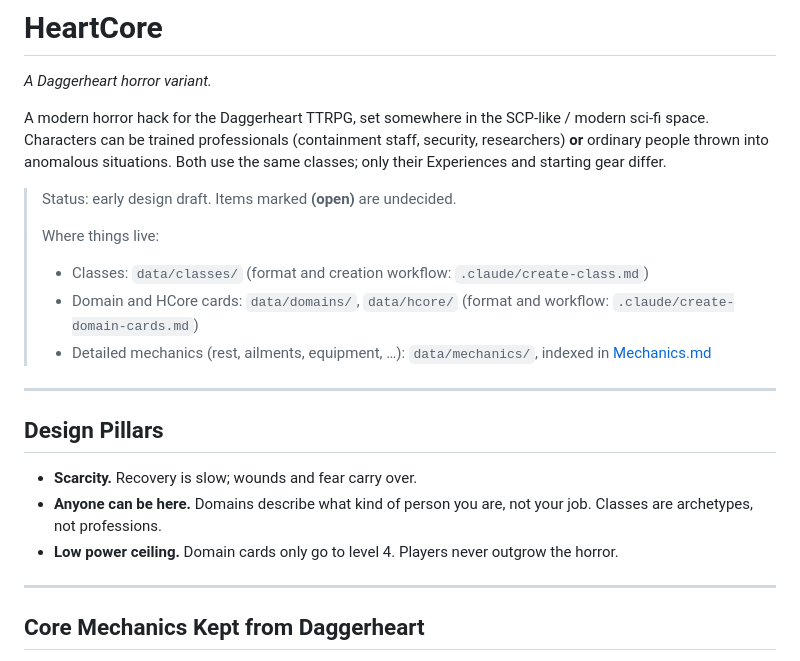
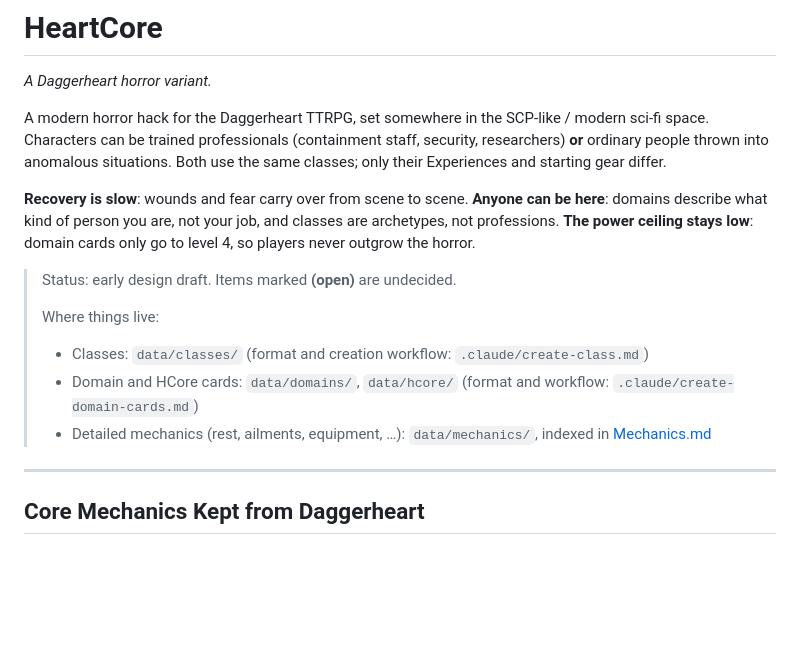
Before and after one commit to FHieser/HeartCore, a Markdown page: Baseline.md, the part around the change. Rendered like a GitHub page; blank space fills up the shorter version.

Commit message:
Fixes for presentation

```diff
--- a/Baseline.md
+++ b/Baseline.md
@@ -3,6 +3,8 @@
 *A Daggerheart horror variant.*
 
 A modern horror hack for the Daggerheart TTRPG, set somewhere in the SCP-like / modern sci-fi space. Characters can be trained professionals (containment staff, security, researchers) **or** ordinary people thrown into anomalous situations. Both use the same classes; only their Experiences and starting gear differ.
+
+**Recovery is slow**: wounds and fear carry over from scene to scene. **Anyone can be here**: domains describe what kind of person you are, not your job, and classes are archetypes, not professions. **The power ceiling stays low**: domain cards only go to level 4, so players never outgrow the horror.
 
 > Status: early design draft. Items marked **(open)** are undecided.
 >
@@ -10,14 +12,6 @@ A modern horror hack for the Daggerheart TTRPG, set somewhere in the SCP-like /
 > - Classes: `data/classes/` (format and creation workflow: `.claude/create-class.md`)
 > - Domain and HCore cards: `data/domains/`, `data/hcore/` (format and workflow: `.claude/create-domain-cards.md`)
 > - Detailed mechanics (rest, ailments, equipment, …): `data/mechanics/`, indexed in [Mechanics.md](Mechanics.md)
-
----
-
-## Design Pillars
-
-- **Scarcity.** Recovery is slow; wounds and fear carry over.
-- **Anyone can be here.** Domains describe what kind of person you are, not your job. Classes are archetypes, not professions.
-- **Low power ceiling.** Domain cards only go to level 4. Players never outgrow the horror.
 
 ---
 
```
